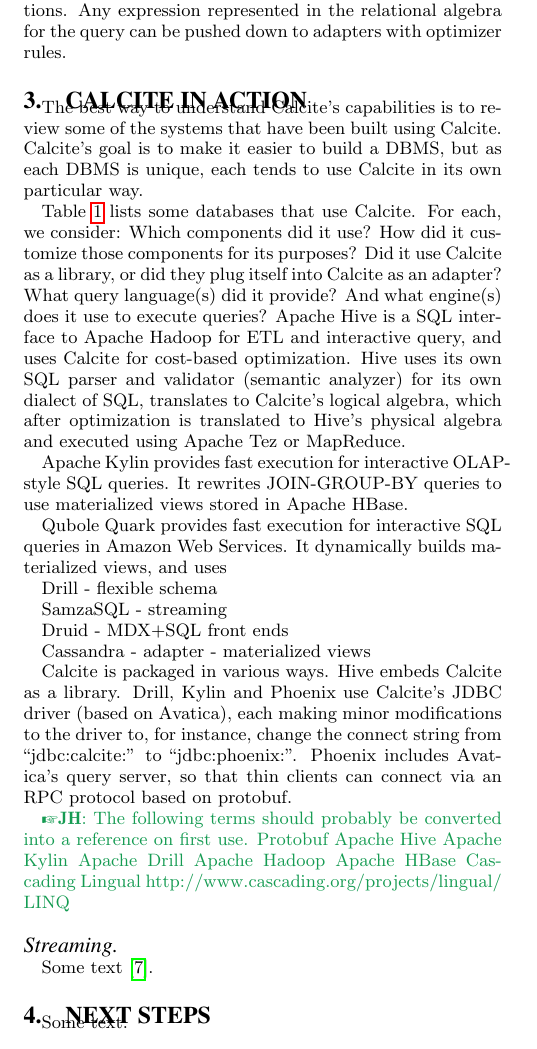
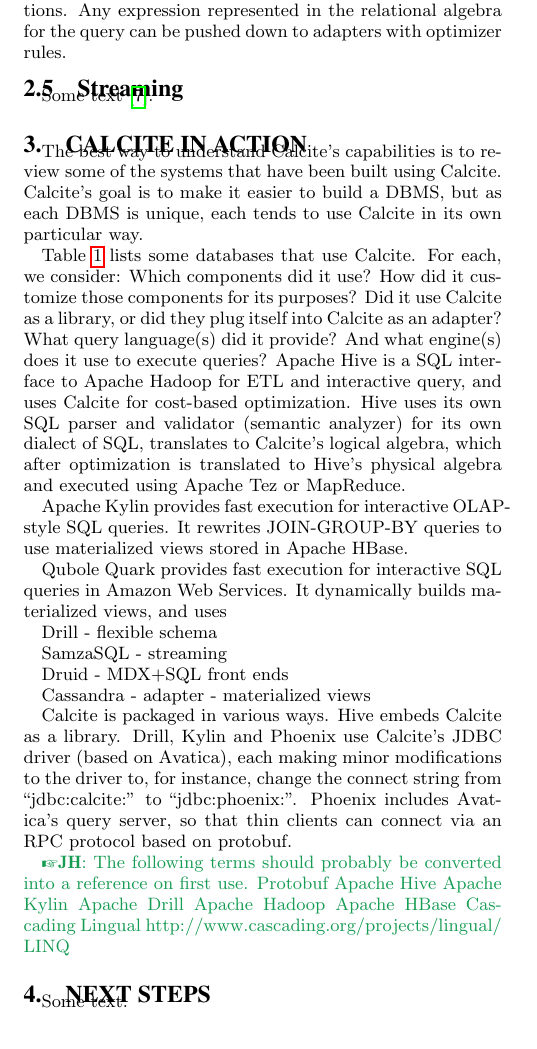
Before and after one commit to jcamachor/calcite-latex, a LaTeX paper (paper.tex, which reads s-action.tex, ss-streaming.tex): part of one column of page 3 of 5, cut so that both start at the same text. Compiled offline with pdfLaTeX.

Commit message:
streaming as subsection

```diff
--- a/s-action.tex
+++ b/s-action.tex
@@ -56,7 +56,5 @@
 Cascading Lingual http://www.cascading.org/projects/lingual/
 LINQ }
 
-\input{ss-streaming}
-
 
 %\input{ss-interfaces}
--- a/ss-streaming.tex
+++ b/ss-streaming.tex
@@ -1,4 +1,4 @@
-\paragraph{Streaming}
+\subsection{Streaming}
 \label{subsec:streaming}
 
 Some text~\cite{DBLP:journals/cacm/Hyde10}.
```
Also changed, not shown: s-architecture.tex (+2 -0 lines).
